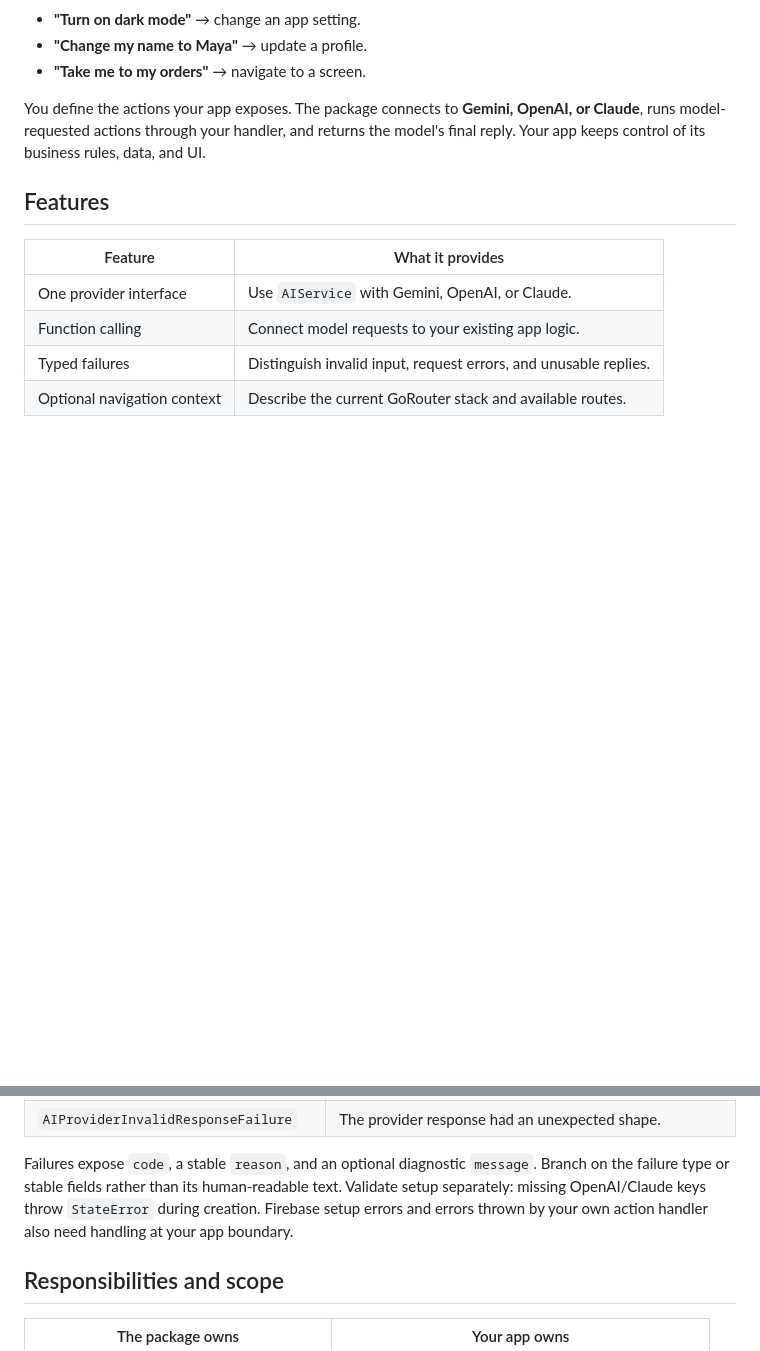
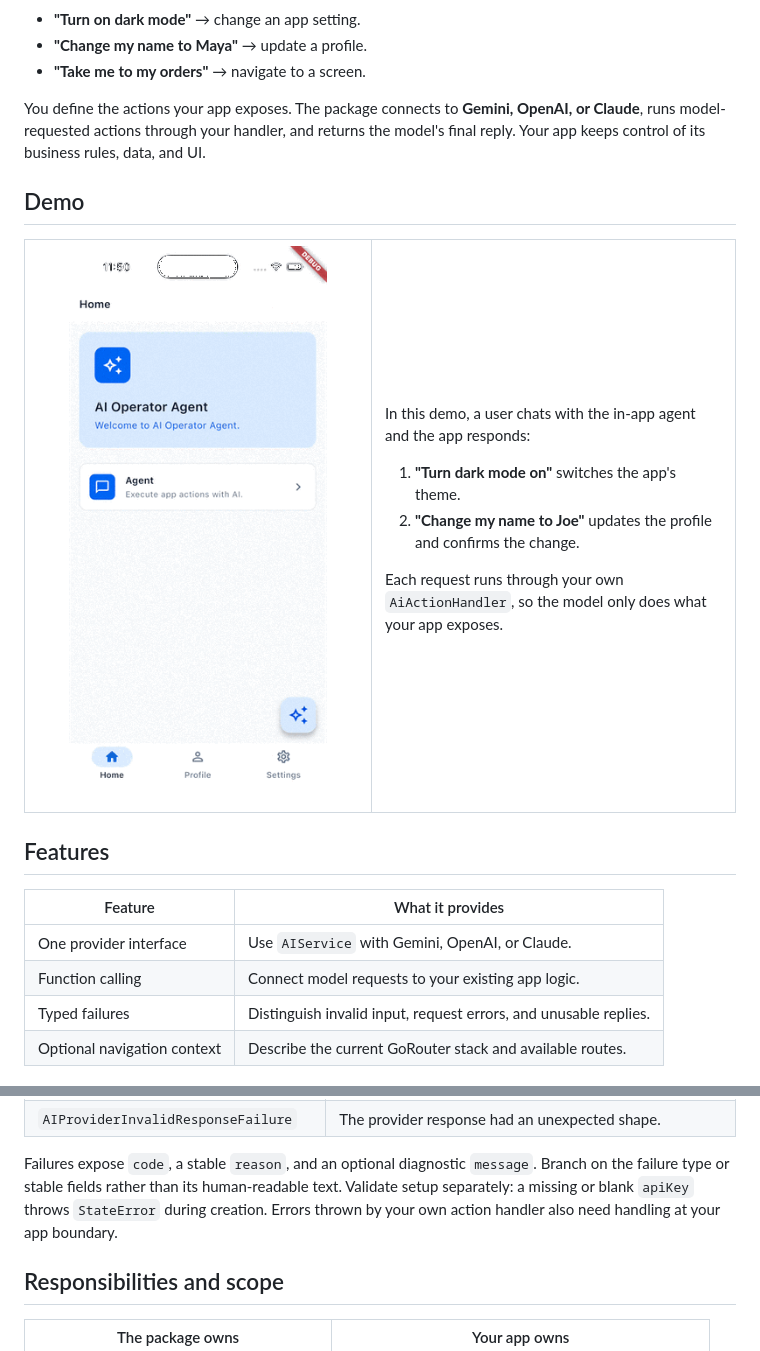
Before and after one commit to yousef-shams-akqa/flutter_ai_operator, a Markdown page: README.md, 2 parts joined by grey strips. GitHub-like rendering; pictures changed too: doc/demo.gif (added); blank space fills up the shorter version.

Commit message:
AIServiceFactory.create() now requires a non-empty apiKey parameter. Update README.md to include a demo

```diff
--- a/README.md
+++ b/README.md
@@ -10,6 +10,24 @@ You define the actions your app exposes. The package connects to **Gemini,
 OpenAI, or Claude**, runs model-requested actions through your handler, and
 returns the model's final reply. Your app keeps control of its business rules,
 data, and UI.
+
+## Demo
+
+<table>
+  <tr>
+    <td align="center" width="320">
+      <img src="https://raw.githubusercontent.com/yousef-shams-akqa/flutter_ai_operator/main/doc/demo.gif" alt="Demo of the AI agent turning on dark mode and changing the user's name from chat messages" width="280" />
+    </td>
+    <td valign="middle">
+      <p>In this demo, a user chats with the in-app agent and the app responds:</p>
+      <ol>
+        <li><b>"Turn dark mode on"</b> switches the app's theme.</li>
+        <li><b>"Change my name to Joe"</b> updates the profile and confirms the change.</li>
+      </ol>
+      <p>Each request runs through your own <code>AiActionHandler</code>, so the model only does what your app exposes.</p>
+    </td>
+  </tr>
+</table>
 
 ## Features
 
@@ -171,9 +189,9 @@ Future<Either<AIProviderFailure, String>> sendSafely(
 
 Failures expose `code`, a stable `reason`, and an optional diagnostic `message`.
 Branch on the failure type or stable fields rather than its human-readable text.
-Validate setup separately: missing OpenAI/Claude keys throw `StateError` during
-creation. Firebase setup errors and errors thrown by your own action handler
-also need handling at your app boundary.
+Validate setup separately: a missing or blank `apiKey` throws `StateError` during
+creation. Errors thrown by your own action handler also need handling at your
+app boundary.
 
 ## Responsibilities and scope
 
```
Also changed, not shown: CHANGELOG.md (+5 -0 lines), 3 other files.
